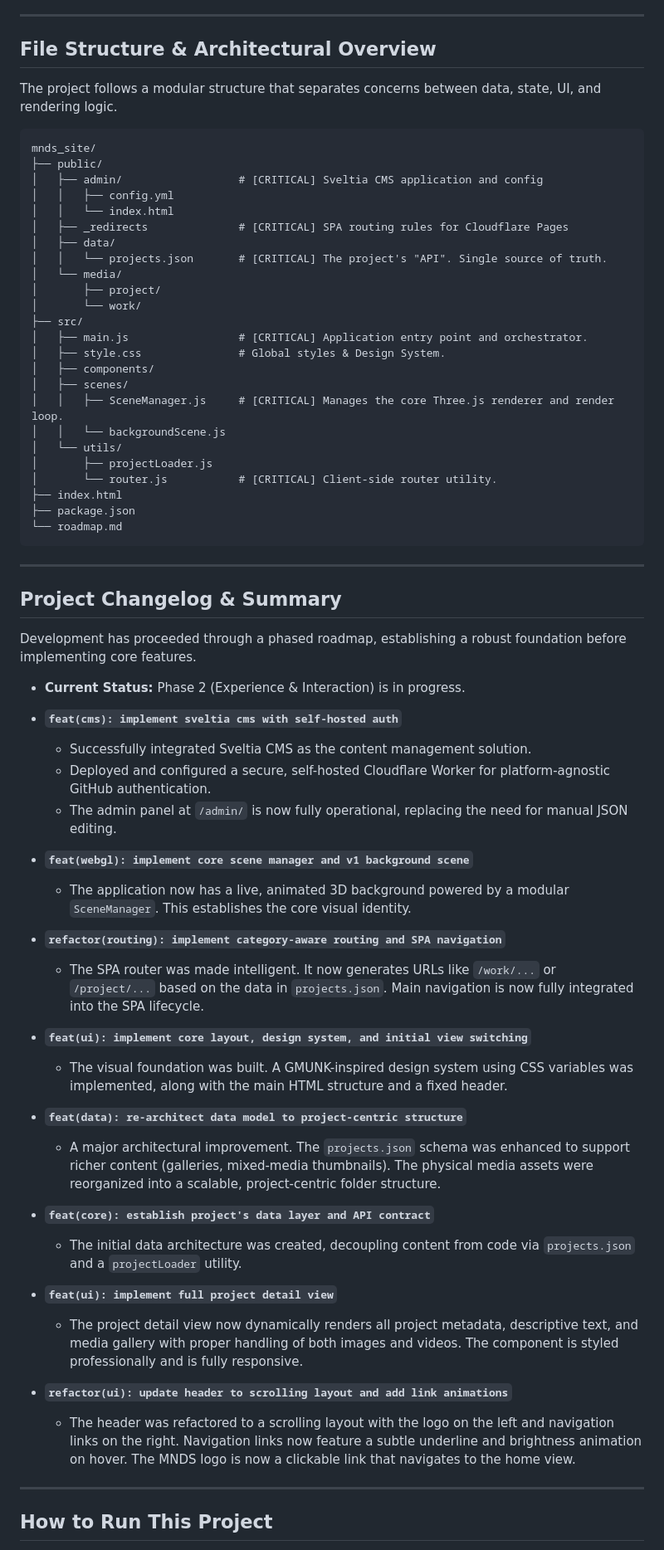
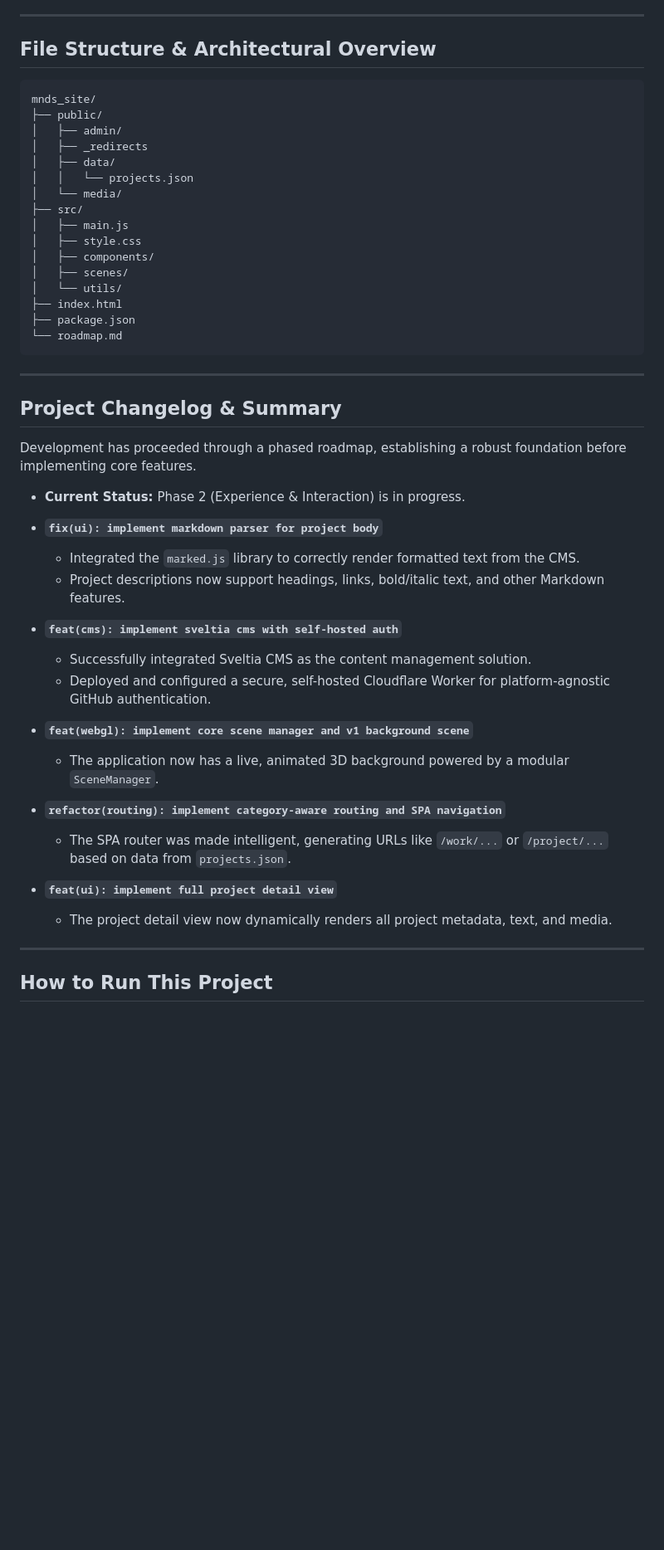
Before and after one commit to MatheusMeM/mnds_site, a Markdown page: README.md, the part around one of its changes. Shown at 83% size. Drawn GitHub-style; blank space fills up the shorter version.

Commit message:
docs: update roadmap and changelog after markdown implementation

````diff
--- a/README.md
+++ b/README.md
@@ -27,30 +27,20 @@ This project uses **Sveltia CMS** for content management, powered by a self-host
 
 ## File Structure & Architectural Overview
 
-The project follows a modular structure that separates concerns between data, state, UI, and rendering logic.
-
 ```
 mnds_site/
 ├── public/
-│   ├── admin/                  # [CRITICAL] Sveltia CMS application and config
-│   │   ├── config.yml
-│   │   └── index.html
-│   ├── _redirects              # [CRITICAL] SPA routing rules for Cloudflare Pages
+│   ├── admin/
+│   ├── _redirects
 │   ├── data/
-│   │   └── projects.json       # [CRITICAL] The project's "API". Single source of truth.
+│   │   └── projects.json
 │   └── media/
-│       ├── project/
-│       └── work/
 ├── src/
-│   ├── main.js                 # [CRITICAL] Application entry point and orchestrator.
-│   ├── style.css               # Global styles & Design System.
+│   ├── main.js
+│   ├── style.css
 │   ├── components/
 │   ├── scenes/
-│   │   ├── SceneManager.js     # [CRITICAL] Manages the core Three.js renderer and render loop.
-│   │   └── backgroundScene.js
 │   └── utils/
-│       ├── projectLoader.js
-│       └── router.js           # [CRITICAL] Client-side router utility.
 ├── index.html
 ├── package.json
 └── roadmap.md
@@ -64,31 +54,22 @@ Development has proceeded through a phased roadmap, establishing a robust founda
 
 -   **Current Status:** Phase 2 (Experience & Interaction) is in progress.
 
+-   **`fix(ui): implement markdown parser for project body`**
+    -   Integrated the `marked.js` library to correctly render formatted text from the CMS.
+    -   Project descriptions now support headings, links, bold/italic text, and other Markdown features.
+
 -   **`feat(cms): implement sveltia cms with self-hosted auth`**
     -   Successfully integrated Sveltia CMS as the content management solution.
     -   Deployed and configured a secure, self-hosted Cloudflare Worker for platform-agnostic GitHub authentication.
-    -   The admin panel at `/admin/` is now fully operational, replacing the need for manual JSON editing.
 
 -   **`feat(webgl): implement core scene manager and v1 background scene`**
-    -   The application now has a live, animated 3D background powered by a modular `SceneManager`. This establishes the core visual identity.
+    -   The application now has a live, animated 3D background powered by a modular `SceneManager`.
 
 -   **`refactor(routing): implement category-aware routing and SPA navigation`**
-    -   The SPA router was made intelligent. It now generates URLs like `/work/...` or `/project/...` based on the data in `projects.json`. Main navigation is now fully integrated into the SPA lifecycle.
-
--   **`feat(ui): implement core layout, design system, and initial view switching`**
-    -   The visual foundation was built. A GMUNK-inspired design system using CSS variables was implemented, along with the main HTML structure and a fixed header.
-
--   **`feat(data): re-architect data model to project-centric structure`**
-    -   A major architectural improvement. The `projects.json` schema was enhanced to support richer content (galleries, mixed-media thumbnails). The physical media assets were reorganized into a scalable, project-centric folder structure.
-
--   **`feat(core): establish project's data layer and API contract`**
-    -   The initial data architecture was created, decoupling content from code via `projects.json` and a `projectLoader` utility.
+    -   The SPA router was made intelligent, generating URLs like `/work/...` or `/project/...` based on data from `projects.json`.
 
 -   **`feat(ui): implement full project detail view`**
-    -   The project detail view now dynamically renders all project metadata, descriptive text, and media gallery with proper handling of both images and videos. The component is styled professionally and is fully responsive.
-
--   **`refactor(ui): update header to scrolling layout and add link animations`**
-    -   The header was refactored to a scrolling layout with the logo on the left and navigation links on the right. Navigation links now feature a subtle underline and brightness animation on hover. The MNDS logo is now a clickable link that navigates to the home view.
+    -   The project detail view now dynamically renders all project metadata, text, and media.
 
 ---
 
````
Also changed, not shown: other parts of README.md (+5 -9 lines), roadmap.md (+11 -53 lines).
